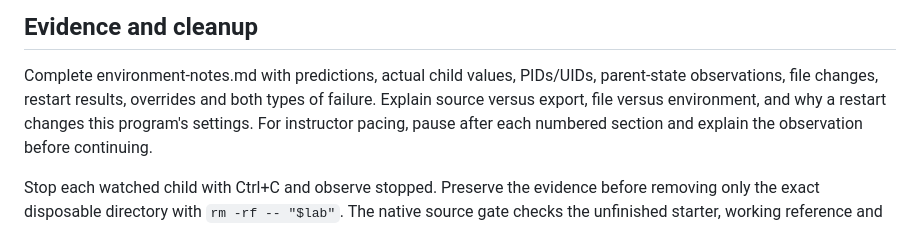
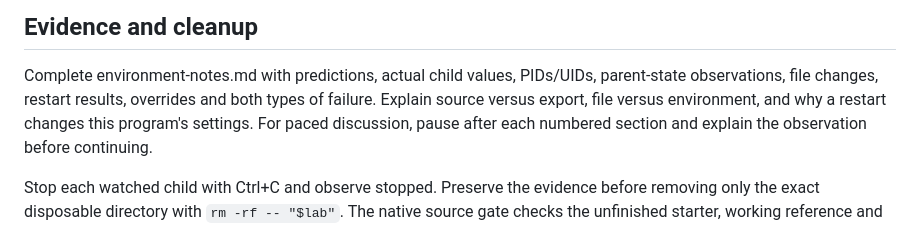
Before and after one commit to instruction-material/Linux-Systems, a Markdown page: LS-09-unit-4-editing-and-configuration-supplemental-2/README.md, the part around the change. Rendered like a GitHub page.

```diff
--- a/LS-09-unit-4-editing-and-configuration-supplemental-2/README.md
+++ b/LS-09-unit-4-editing-and-configuration-supplemental-2/README.md
@@ -141,7 +141,7 @@ failure, or infer a file reload from a new process launch.
 Complete environment-notes.md with predictions, actual child values, PIDs/UIDs,
 parent-state observations, file changes, restart results, overrides and both
 types of failure. Explain source versus export, file versus environment, and
-why a restart changes this program's settings. For instructor pacing, pause
+why a restart changes this program's settings. For paced discussion, pause
 after each numbered section and explain the observation before continuing.
 
 Stop each watched child with Ctrl+C and observe stopped. Preserve the evidence
```
Also changed, not shown: LS-07-unit-4-editing-and-configuration/README.md (+3 -3 lines), LS-10-unit-4-editing-and-configuration-supplemental-3/README.md (+3 -3 lines).
